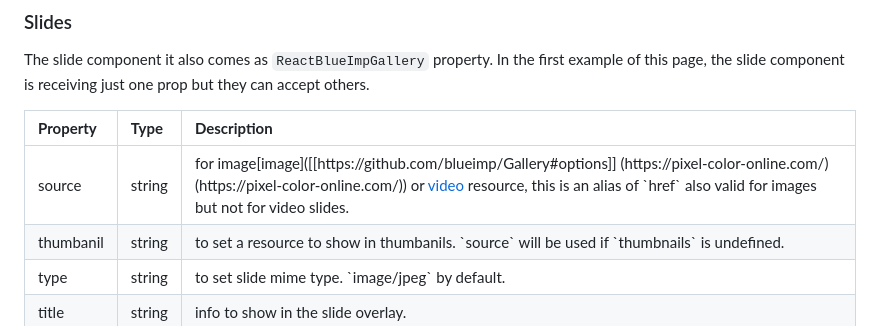
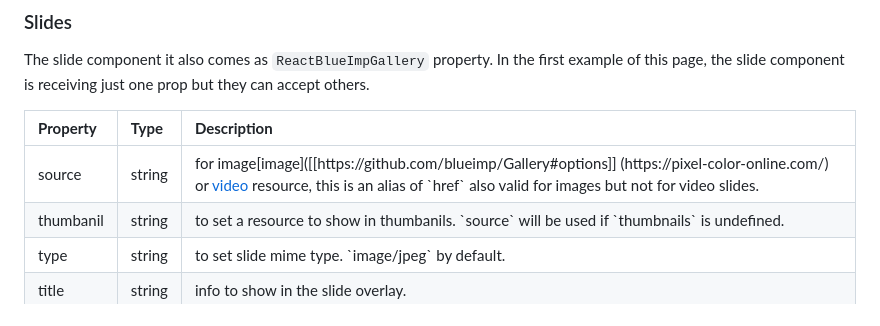
Before and after one commit to Cosmitar/reactive-blueimp-gallery, a Markdown page: README.md, the part around the change. Drawn GitHub-style.

```diff
--- a/README.md
+++ b/README.md
@@ -153,7 +153,7 @@ The slide component it also comes as `ReactBlueImpGallery` property. In the firs
 </thead>
 <tbody class="rich-diff-level-one">
 <tr>
-<td>source</td><td>string</td><td>for image[image]([[https://github.com/blueimp/Gallery#options]] (https://pixel-color-online.com/)(https://pixel-color-online.com/)) or <a href="https://trim-video-online.com/">video</a> resource, this is an alias of `href` also valid for images but not for video slides.</td>
+<td>source</td><td>string</td><td>for image[image]([[https://github.com/blueimp/Gallery#options]] (https://pixel-color-online.com/) or <a href="https://trim-video-online.com/">video</a> resource, this is an alias of `href` also valid for images but not for video slides.</td>
 </tr>
 <tr>
 <td>thumbanil</td><td>string</td><td>to set a resource to show in thumbanils. `source` will be used if `thumbnails` is undefined.</td>
```
